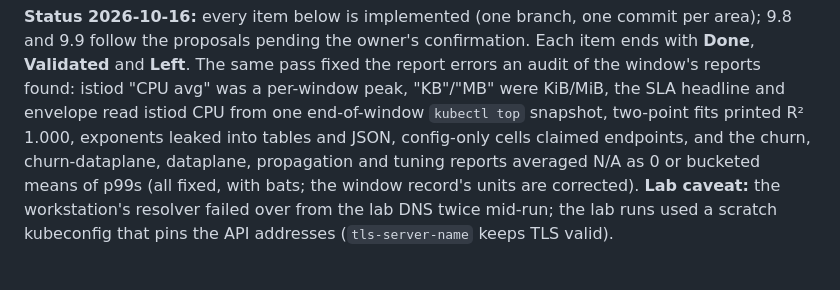
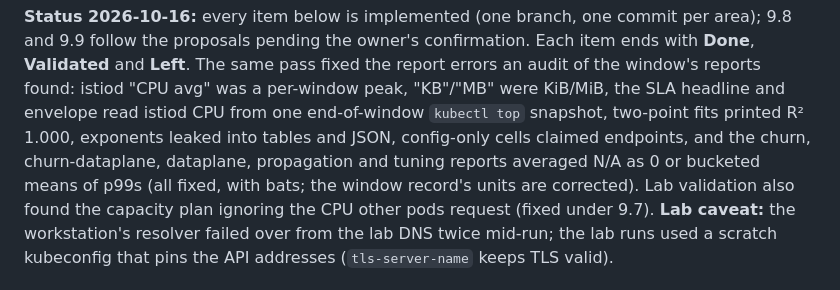
Before and after one commit to shpwrck/istio-scale-tests, a Markdown page: BACKLOG.md, the part around one of its changes. Rendered like a GitHub page.

```diff
--- a/BACKLOG.md
+++ b/BACKLOG.md
@@ -273,7 +273,8 @@ reports found: istiod "CPU avg" was a per-window peak, "KB"/"MB" were KiB/MiB, t
 and envelope read istiod CPU from one end-of-window `kubectl top` snapshot, two-point fits
 printed R² 1.000, exponents leaked into tables and JSON, config-only cells claimed endpoints, and
 the churn, churn-dataplane, dataplane, propagation and tuning reports averaged N/A as 0 or
-bucketed means of p99s (all fixed, with bats; the window record's units are corrected).
+bucketed means of p99s (all fixed, with bats; the window record's units are corrected). Lab
+validation also found the capacity plan ignoring the CPU other pods request (fixed under 9.7).
 **Lab caveat:** the workstation's resolver failed over from the lab DNS twice mid-run; the lab
 runs used a scratch kubeconfig that pins the API addresses (`tls-server-name` keeps TLS valid).
 
```
Also changed, not shown: other parts of BACKLOG.md (+22 -3 lines).
